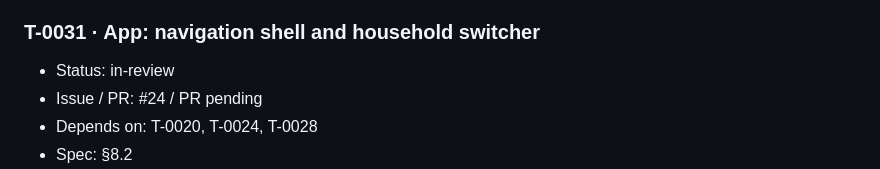
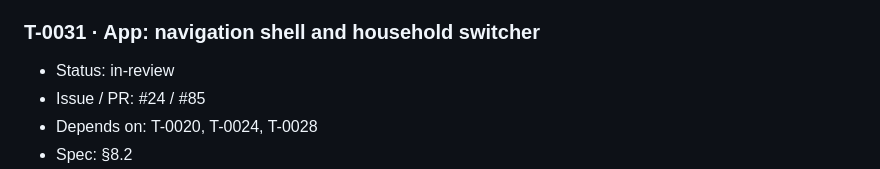
Before and after one commit to Ahzed11/BetterHome, a Markdown page: documentation/tasks.md, the part around the change. Rendered like a GitHub page.

Commit message:
docs: T-0031 ledger PR number
Co-Authored-By: Claude Sonnet 5.5 <noreply@anthropic.com>
Claude-Session: https://claude.ai/code/session_01FZmf4zhZivqCTDckiGsd4x

```diff
--- a/documentation/tasks.md
+++ b/documentation/tasks.md
@@ -272,7 +272,7 @@ Milestones in delivery order (vertical slice first). A milestone is reached when
 ### T-0031 · App: navigation shell and household switcher
 
 * Status: in-review
-* Issue / PR: #24 / PR pending
+* Issue / PR: #24 / #85
 * Depends on: T-0020, T-0024, T-0028
 * Spec: §8.2
 * Acceptance criteria: Split by the product owner on 2026-10-14 (the overdue tone, the reverted reason and the quick-log undo moved to T-0088, T-0089 and T-0090). The four bottom tabs (All Chores, My Chores, Leaderboard, Lists) and a household switcher at the top, with the notifications bell reachable from the shell. Built from the shared widgets and tokens (ADR 0021) following the design canvas. The switcher lists the user's households, the choice survives a restart, and every screen reads the selected household. FR/EN, widget and golden tests, e2e journey "household switcher with two households".
```
